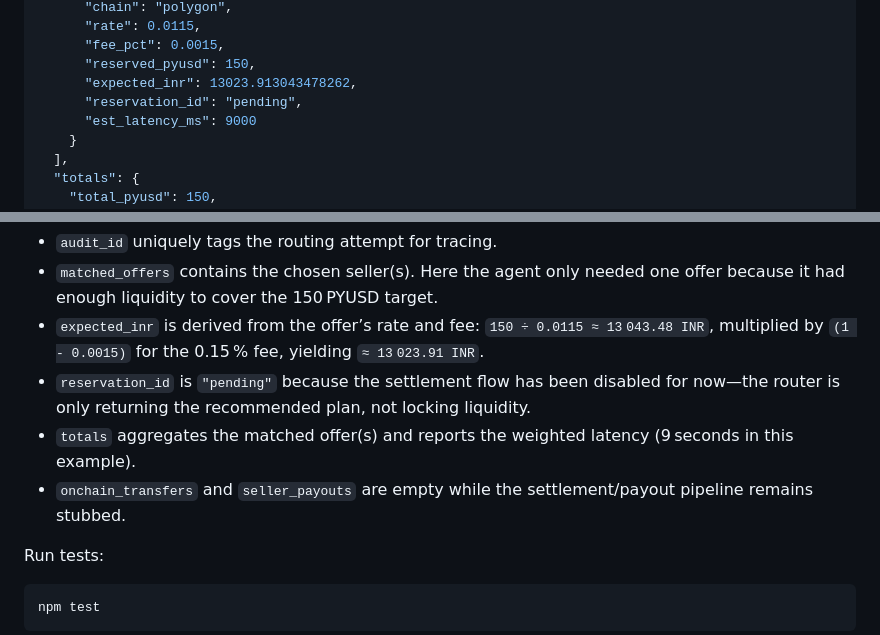
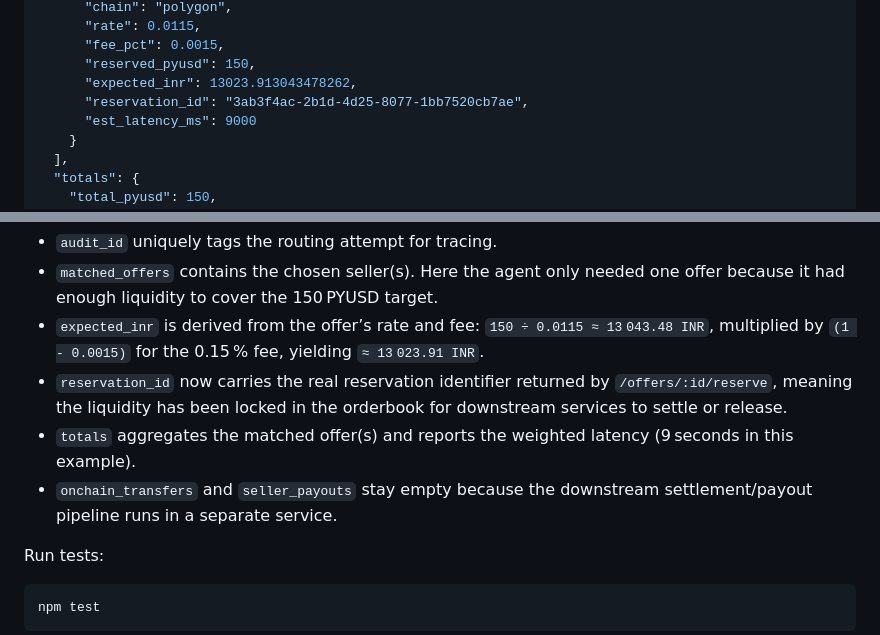
Before and after one commit to dev-zaid/Pyrex-ETHGlobal25, a Markdown page: main-seller-agent/README.md, 2 parts joined by grey strips. Rendered like a GitHub page.

````diff
--- a/main-seller-agent/README.md
+++ b/main-seller-agent/README.md
@@ -70,7 +70,7 @@ Response includes matched offers, estimated INR totals, simulated transfer hashe
       "fee_pct": 0.0015,
       "reserved_pyusd": 150,
       "expected_inr": 13023.913043478262,
-      "reservation_id": "pending",
+      "reservation_id": "3ab3f4ac-2b1d-4d25-8077-1bb7520cb7ae",
       "est_latency_ms": 9000
     }
   ],
@@ -87,9 +87,9 @@ Response includes matched offers, estimated INR totals, simulated transfer hashe
 - `audit_id` uniquely tags the routing attempt for tracing.
 - `matched_offers` contains the chosen seller(s). Here the agent only needed one offer because it had enough liquidity to cover the 150 PYUSD target.
 - `expected_inr` is derived from the offer’s rate and fee: `150 ÷ 0.0115 ≈ 13 043.48 INR`, multiplied by `(1 - 0.0015)` for the 0.15 % fee, yielding `≈ 13 023.91 INR`.
-- `reservation_id` is `"pending"` because the settlement flow has been disabled for now—the router is only returning the recommended plan, not locking liquidity.
+- `reservation_id` now carries the real reservation identifier returned by `/offers/:id/reserve`, meaning the liquidity has been locked in the orderbook for downstream services to settle or release.
 - `totals` aggregates the matched offer(s) and reports the weighted latency (9 seconds in this example).
-- `onchain_transfers` and `seller_payouts` are empty while the settlement/payout pipeline remains stubbed.
+- `onchain_transfers` and `seller_payouts` stay empty because the downstream settlement/payout pipeline runs in a separate service.
 
 Run tests:
 ```bash
````
Also changed, not shown: orderbook-service/README.md (+12 -0 lines).
